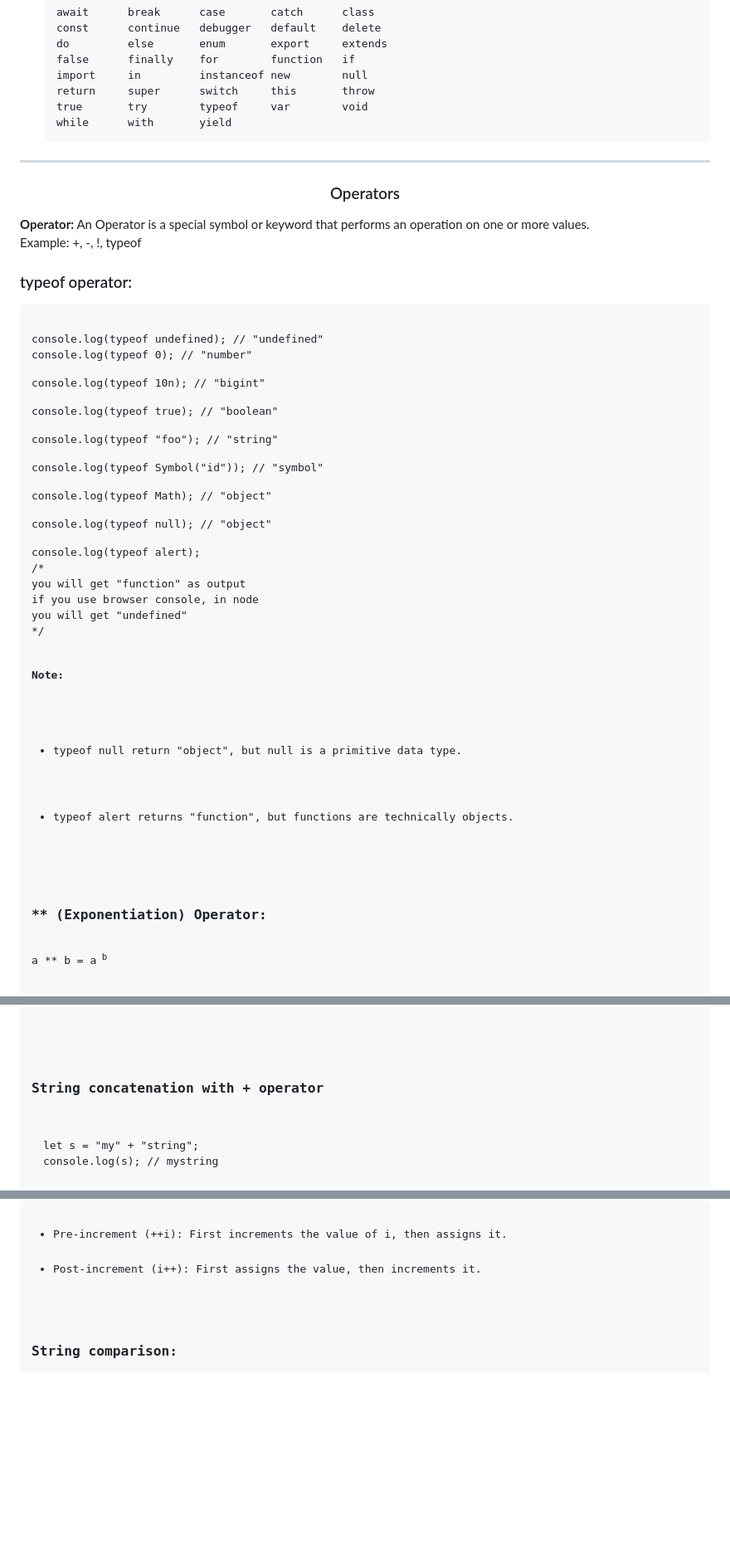
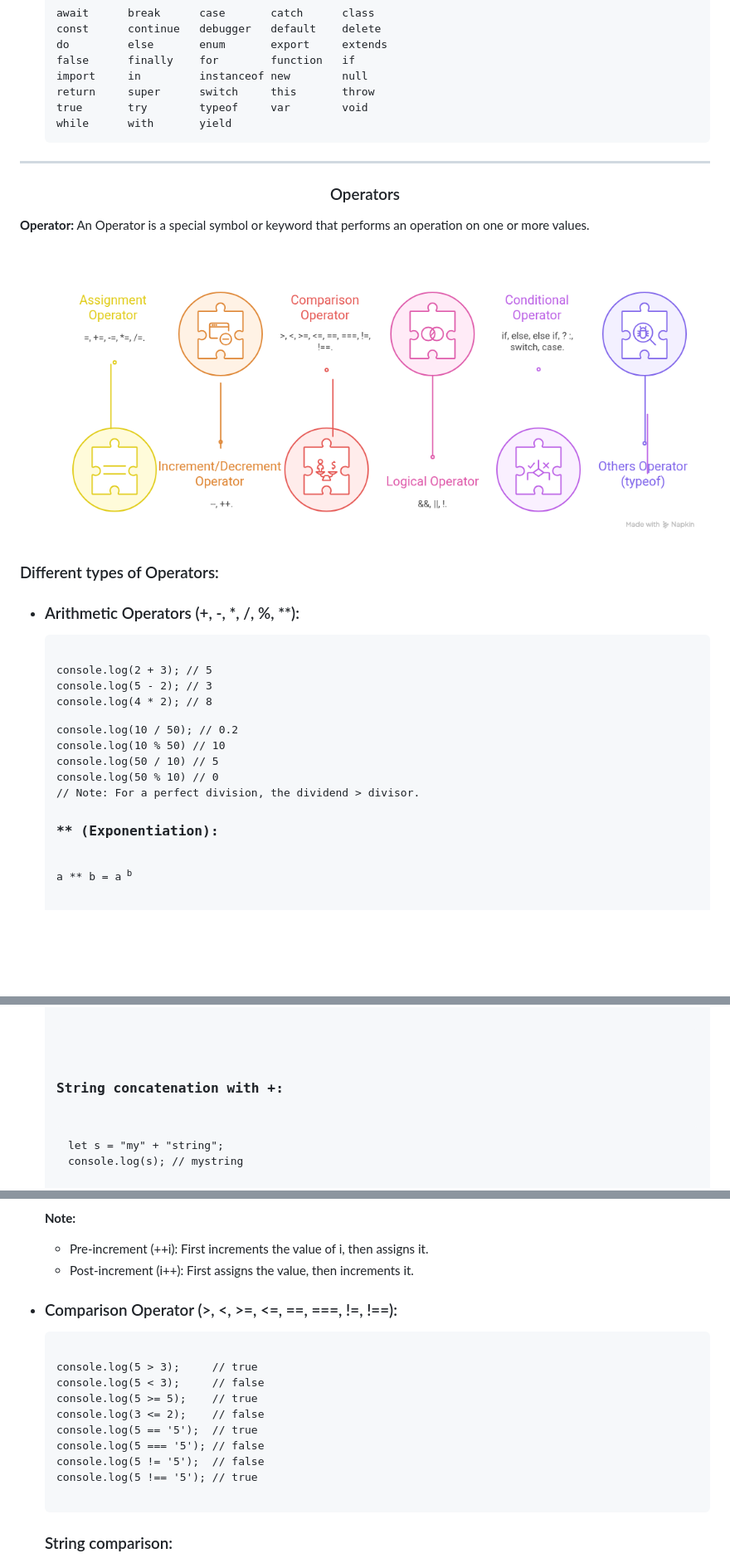
Before and after one commit to muhammad-tamim/JavaScript-notes, a Markdown page: README.md, 3 parts joined by grey strips. Shown: that part at 83% size. Rendered like a GitHub page; pictures changed too: images/Operators.png (added); blank space fills up the shorter version.

Commit message:
docs(part 1 --> Operator): add Assignment, Increment/Decrement, Comparison, Logical, Conditional, and others operators

```diff
--- a/README.md
+++ b/README.md
@@ -412,49 +420,31 @@ while      with       yield
 
 
 
-<h3 id="basic-operators" align="center">Operators</h3>
-
-<p><strong>Operator:</strong> An Operator is a special symbol or keyword that performs an operation on one or more values.<br>
-Example: +, -, !, typeof
-</p>
-
-<h3 id="the-typeof-operator">typeof operator:</h3>
-<pre>
-<code>
-console.log(typeof undefined); // "undefined"
-
-console.log(typeof 0); // "number"
-
-console.log(typeof 10n); // "bigint"
-
-console.log(typeof true); // "boolean"
-
-console.log(typeof "foo"); // "string"
-
-console.log(typeof Symbol("id")); // "symbol"
-
-console.log(typeof Math); // "object"
-
-console.log(typeof null); // "object"
-
-console.log(typeof alert);
-/*
-you will get "function" as output
-if you use browser console, in node
-you will get "undefined"
-*/
-</code>
-</pre>
-
-<p><strong>Note:</strong></p>
-<ul>
-  <li>typeof null return "object", but null is a primitive data type.
-  </li>
-  <li>typeof alert returns "function", but functions are technically objects.
-  </li>
-</ul>
-
-<h3>** (Exponentiation) Operator:</h3>
+<h3 id="operators" align="center">Operators</h3>
+
+<p><strong>Operator:</strong> An Operator is a special symbol or keyword that performs an operation on one or more values.</p>
+
+<img src="images/Operators.png" alt="operators">
+
+<h3>Different types of Operators:</h3>
+<ul>
+<li>
+  <h3 id="arithmetic-operator">Arithmetic Operators (+, -, *, /, %, **):</h3>
+  <pre><code>
+
+console.log(2 + 3); // 5
+console.log(5 - 2); // 3
+console.log(4 * 2); // 8
+
+
+console.log(10 / 50); // 0.2
+console.log(10 % 50) // 10
+console.log(50 / 10) // 5
+console.log(50 % 10) // 0
+// Note: For a perfect division, the dividend > divisor.
+  </code></pre>
+
+<h3>** (Exponentiation):</h3>
 <p>a ** b = a<sup> b</sup></p>
 
 <p>Example:</p>
@@ -467,7 +457,8 @@ console.log(8 ** (1 / 3)); // 2 (power of 1/3 is the same as a cubic root)
 </code>
 </pre>
 
-<h3>String concatenation with + operator</h3>
+
+<h3>String concatenation with +:</h3>
 <pre>
 <code>let s = "my" + "string";
 console.log(s); // mystring
@@ -520,6 +523,20 @@ console.log(x); // 10
 <li>Pre-increment (++i): First increments the value of i, then assigns it.</li>
 <li>Post-increment (i++): First assigns the value, then increments it.</li>
 </ul>
+</li>
+
+<li>
+  <h3 id="comparison-operator"> Comparison Operator (>, <, >=, <=, ==, ===, !=, !==):</h3>
+  <pre><code>
+console.log(5 > 3);     // true
+console.log(5 < 3);     // false
+console.log(5 >= 5);    // true
+console.log(3 <= 2);    // false
+console.log(5 == '5');  // true
+console.log(5 === '5'); // false
+console.log(5 != '5');  // false
+console.log(5 !== '5'); // true
+  </code></pre>
 
 <h3>String comparison:</h3>
 <p>To see whether a string is greater than another, JavaScript uses the so-called lexicographical algorithm.</p>
```
Also changed, not shown: other parts of README.md (+105 -43 lines).
